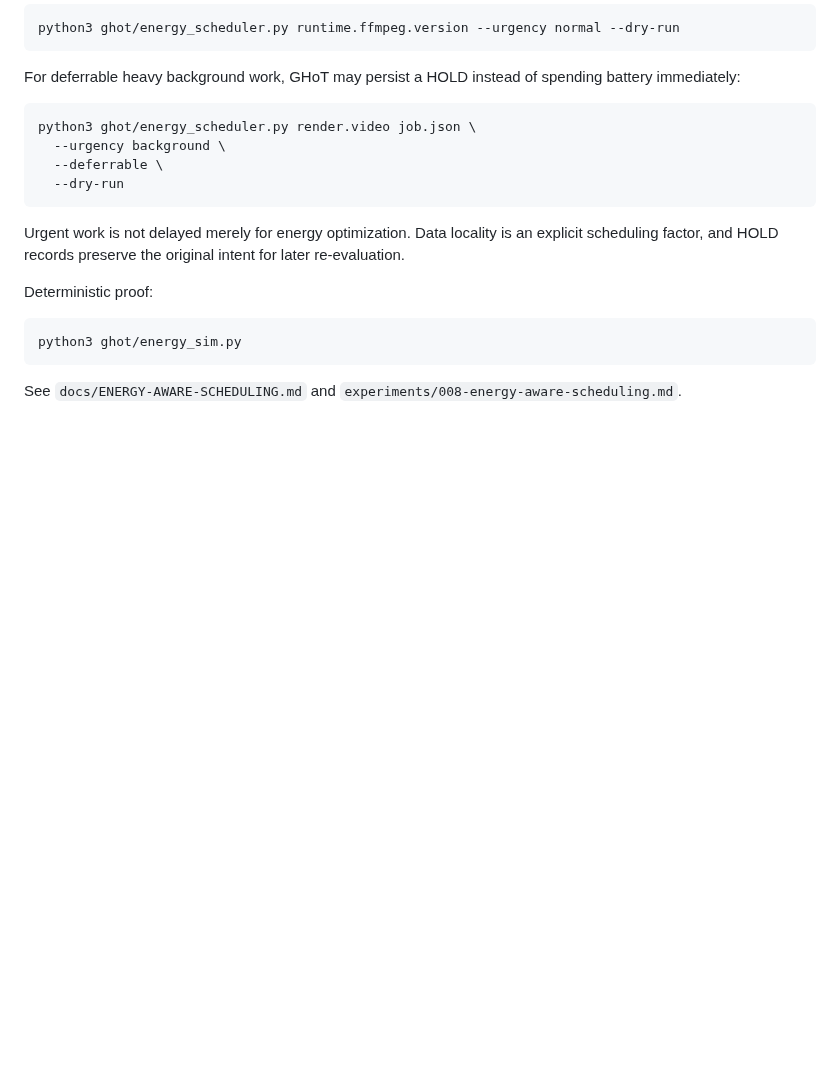
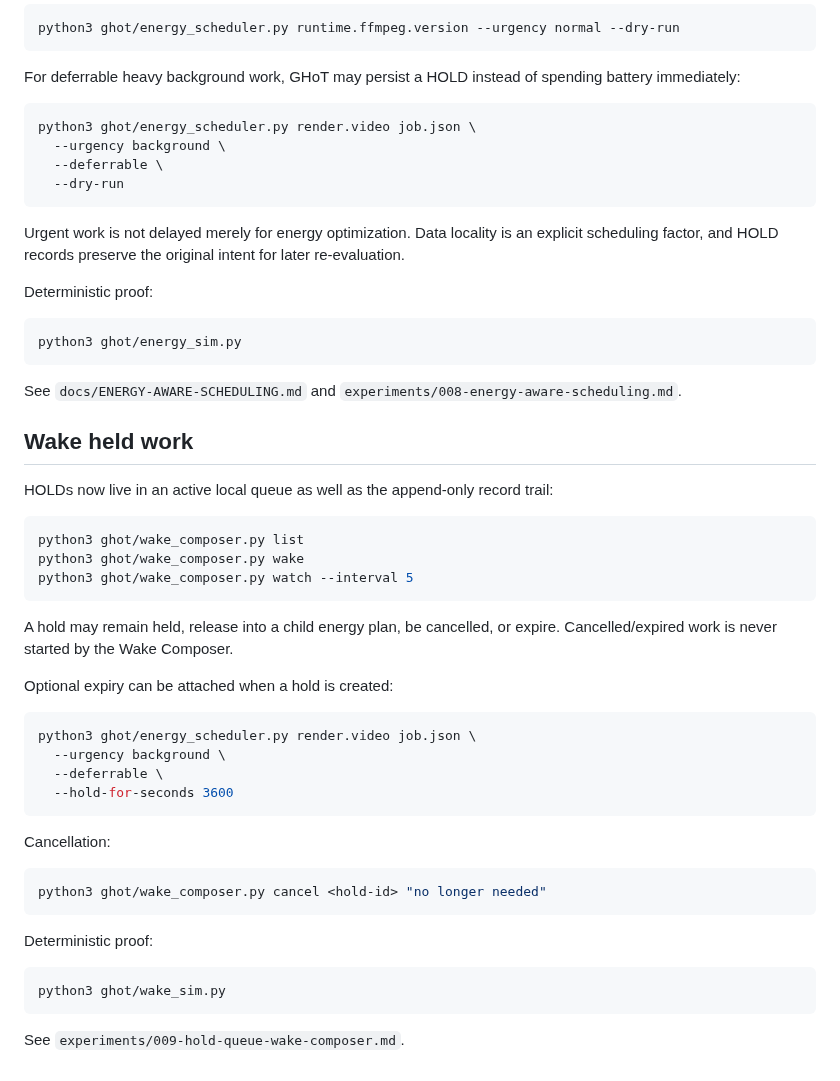
Before and after one commit to the-static-collective/GHoT, a Markdown page: README.md, the part around the change. Drawn GitHub-style; blank space fills up the shorter version.

Commit message:
Document Hold Queue and Wake Composer

````diff
--- a/README.md
+++ b/README.md
@@ -208,3 +208,40 @@ python3 ghot/energy_sim.py
 
 See `docs/ENERGY-AWARE-SCHEDULING.md` and
 `experiments/008-energy-aware-scheduling.md`.
+
+
+## Wake held work
+
+HOLDs now live in an active local queue as well as the append-only record trail:
+
+```bash
+python3 ghot/wake_composer.py list
+python3 ghot/wake_composer.py wake
+python3 ghot/wake_composer.py watch --interval 5
+```
+
+A hold may remain held, release into a child energy plan, be cancelled, or
+expire. Cancelled/expired work is never started by the Wake Composer.
+
+Optional expiry can be attached when a hold is created:
+
+```bash
+python3 ghot/energy_scheduler.py render.video job.json \
+  --urgency background \
+  --deferrable \
+  --hold-for-seconds 3600
+```
+
+Cancellation:
+
+```bash
+python3 ghot/wake_composer.py cancel <hold-id> "no longer needed"
+```
+
+Deterministic proof:
+
+```bash
+python3 ghot/wake_sim.py
+```
+
+See `experiments/009-hold-queue-wake-composer.md`.
````
